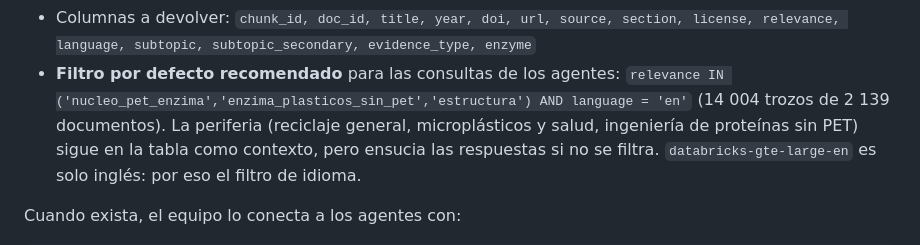
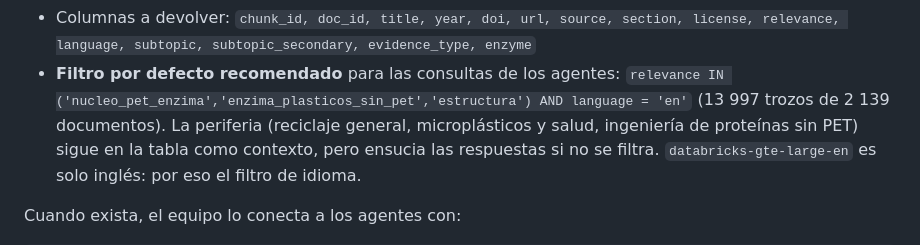
Before and after one commit to joseraulsoriano/hack-databricks, a Markdown page: docs/CURACION.md, the part around the change. Drawn GitHub-style.

```diff
--- a/docs/CURACION.md
+++ b/docs/CURACION.md
@@ -142,7 +142,7 @@ No tienes que crearlo: solo el índice encima.
   relevance, language, subtopic, subtopic_secondary, evidence_type, enzyme`
 - **Filtro por defecto recomendado** para las consultas de los agentes:
   `relevance IN ('nucleo_pet_enzima','enzima_plasticos_sin_pet','estructura') AND language = 'en'`
-  (14 004 trozos de 2 139 documentos). La periferia (reciclaje general, microplásticos y salud,
+  (13 997 trozos de 2 139 documentos). La periferia (reciclaje general, microplásticos y salud,
   ingeniería de proteínas sin PET) sigue en la tabla como contexto, pero ensucia las respuestas
   si no se filtra. `databricks-gte-large-en` es solo inglés: por eso el filtro de idioma.
 
```
Also changed, not shown: README.md (+1 -1 lines), docs/SUBTEMAS.md (+2 -2 lines).
